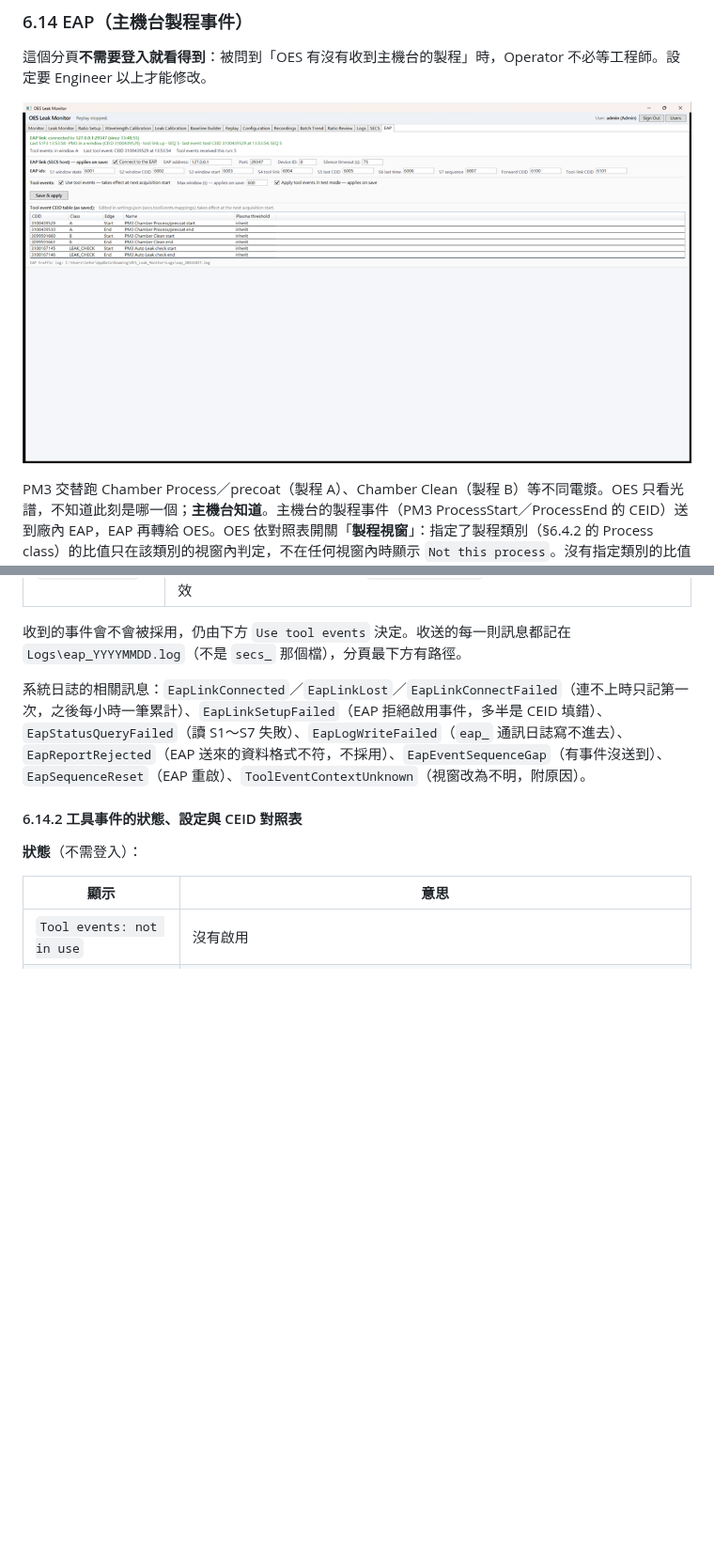
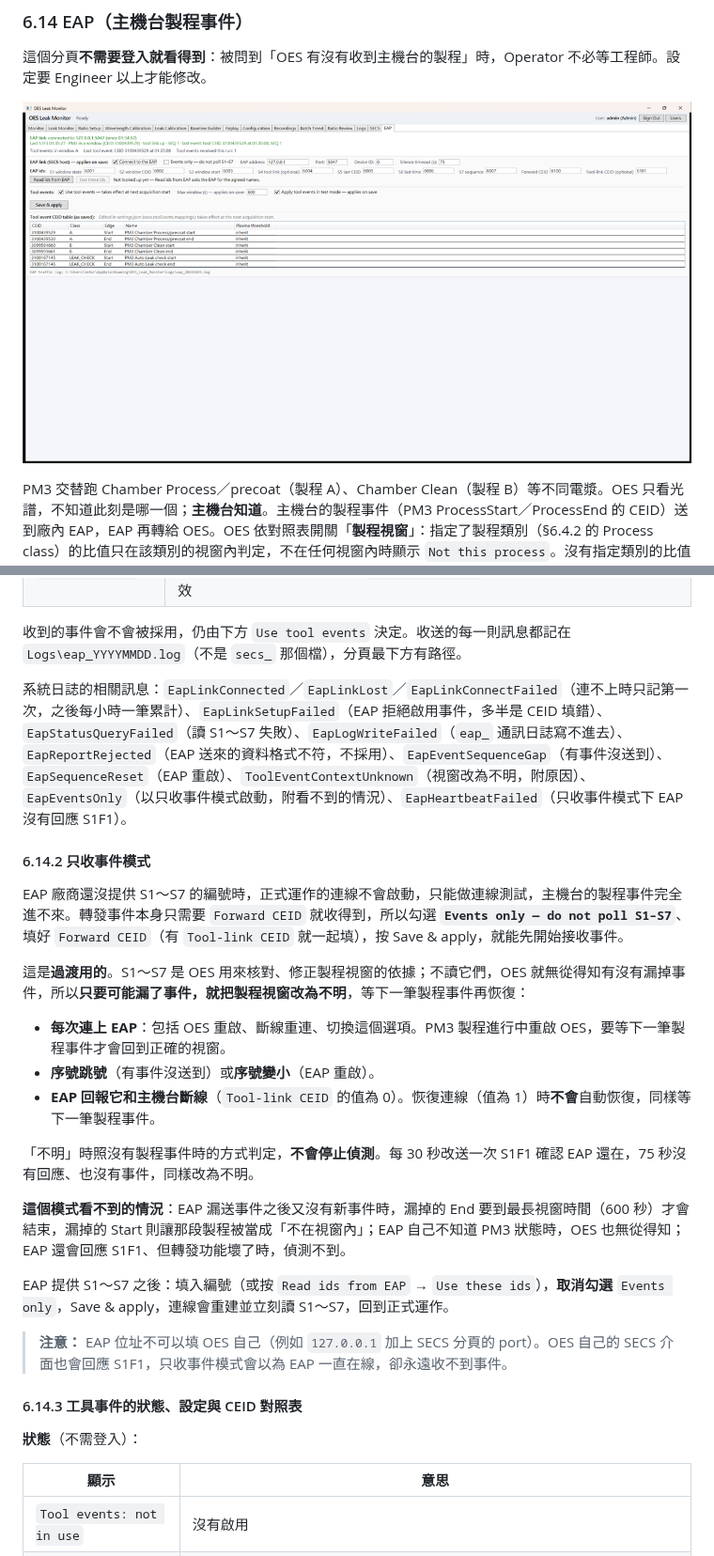
Before and after one commit to Ray1962/OES_Leak_Monitor, a Markdown page: docs/user-manual-zh-TW.md, 2 parts joined by grey strips. Shown at 94% size. GitHub-like rendering; pictures changed too: docs/images/manual-eap.png; blank space fills up the shorter version.

Commit message:
Document the EAP link's events-only mode in the manual (#79)
The publish for the site carried #74's Events only switch, but the
operator manual's EAP section never mentioned it: an engineer on site
would find the checkbox with nothing to say what it is for.

§6.14.1 gains the events-only status lines, the switch in the settings
table, the S1F1 the silence timeout then measures, and the two new log
events. A new §6.14.2 says when to use the mode, when it sets the
window to unknown, what it cannot see, how to return to the full link,
and never to point the EAP address at the OES itself - which is what
the manual check of #74 ran into. The tool-event subsection becomes
§6.14.3; nothing referred to it by number.

Figure 12 is retaken in the full mode it showed before, in window A,
now with the switch visible and unticked; its caption says so.

Co-authored-by: Claude Opus 5.5 <noreply@anthropic.com>

```diff
--- a/docs/user-manual-zh-TW.md
+++ b/docs/user-manual-zh-TW.md
@@ -1155,7 +1155,7 @@ Logs 分頁上方有一顆 **Create diagnostic bundle**。求助之前先按它
 
 這個分頁**不需要登入就看得到**：被問到「OES 有沒有收到主機台的製程」時，Operator 不必等工程師。設定要 Engineer 以上才能修改。
 
-![圖 12　EAP 分頁，已連上 EAP 並在製程 A 的視窗中。綠字第一行是連線狀態，第二行是最近一次 S1F3 的結果（PM3 在視窗內、主機台連線正常、序號）；下一行 `Tool events: in window A` 是 OES 目前判定的製程。中間是 EAP 位址與九個 ID 的設定，最下面是 CEID 對照表。這張圖是在測試模式下拍的，所以勾選了 **Apply tool events in test mode**（出廠不勾）；接真實光譜時不需要這個選項。](images/manual-eap.png)
+![圖 12　EAP 分頁，已連上 EAP 並在製程 A 的視窗中。綠字第一行是連線狀態，第二行是最近一次 S1F3 的結果（PM3 在視窗內、主機台連線正常、序號）；下一行 `Tool events: in window A` 是 OES 目前判定的製程。中間是 EAP 連線的設定：`Connect to the EAP` 右邊的 **`Events only — do not poll S1–S7`** 沒有勾選，這是正式運作的狀態（§6.14.2）；下一列是九個 ID。最下面是 CEID 對照表。這張圖是在測試模式下拍的，所以勾選了 **Apply tool events in test mode**（出廠不勾）；接真實光譜時不需要這個選項。](images/manual-eap.png)
 
 PM3 交替跑 Chamber Process／precoat（製程 A）、Chamber Clean（製程 B）等不同電漿。OES 只看光譜，不知道此刻是哪一個；**主機台知道**。主機台的製程事件（PM3 ProcessStart／ProcessEnd 的 CEID）送到廠內 EAP，EAP 再轉給 OES。OES 依對照表開關「**製程視窗**」：指定了製程類別（§6.4.2 的 Process class）的比值只在該類別的視窗內判定，不在任何視窗內時顯示 `Not this process`。沒有指定類別的比值不受影響，每一段電漿都判定。
 
@@ -1197,9 +1201,27 @@ OES 在這條連線上是 **host**，主動連到 EAP（預設 `10.2.3.120:20347
 
 收到的事件會不會被採用，仍由下方 `Use tool events` 決定。收送的每一則訊息都記在 `Logs\eap_YYYYMMDD.log`（不是 `secs_` 那個檔），分頁最下方有路徑。
 
-系統日誌的相關訊息：`EapLinkConnected`／`EapLinkLost`／`EapLinkConnectFailed`（連不上時只記第一次，之後每小時一筆累計）、`EapLinkSetupFailed`（EAP 拒絕啟用事件，多半是 CEID 填錯）、`EapStatusQueryFailed`（讀 S1～S7 失敗）、`EapLogWriteFailed`（`eap_` 通訊日誌寫不進去）、`EapReportRejected`（EAP 送來的資料格式不符，不採用）、`EapEventSequenceGap`（有事件沒送到）、`EapSequenceReset`（EAP 重啟）、`ToolEventContextUnknown`（視窗改為不明，附原因）。
-
-#### 6.14.2 工具事件的狀態、設定與 CEID 對照表
+系統日誌的相關訊息：`EapLinkConnected`／`EapLinkLost`／`EapLinkConnectFailed`（連不上時只記第一次，之後每小時一筆累計）、`EapLinkSetupFailed`（EAP 拒絕啟用事件，多半是 CEID 填錯）、`EapStatusQueryFailed`（讀 S1～S7 失敗）、`EapLogWriteFailed`（`eap_` 通訊日誌寫不進去）、`EapReportRejected`（EAP 送來的資料格式不符，不採用）、`EapEventSequenceGap`（有事件沒送到）、`EapSequenceReset`（EAP 重啟）、`ToolEventContextUnknown`（視窗改為不明，附原因）、`EapEventsOnly`（以只收事件模式啟動，附看不到的情況）、`EapHeartbeatFailed`（只收事件模式下 EAP 沒有回應 S1F1）。
+
+#### 6.14.2 只收事件模式
+
+EAP 廠商還沒提供 S1～S7 的編號時，正式運作的連線不會啟動，只能做連線測試，主機台的製程事件完全進不來。轉發事件本身只需要 `Forward CEID` 就收得到，所以勾選 **`Events only — do not poll S1–S7`**、填好 `Forward CEID`（有 `Tool-link CEID` 就一起填），按 Save & apply，就能先開始接收事件。
+
+這是**過渡用的**。S1～S7 是 OES 用來核對、修正製程視窗的依據；不讀它們，OES 就無從得知有沒有漏掉事件，所以**只要可能漏了事件，就把製程視窗改為不明**，等下一筆製程事件再恢復：
+
+- **每次連上 EAP**：包括 OES 重啟、斷線重連、切換這個選項。PM3 製程進行中重啟 OES，要等下一筆製程事件才會回到正確的視窗。
+- **序號跳號**（有事件沒送到）或**序號變小**（EAP 重啟）。
+- **EAP 回報它和主機台斷線**（`Tool-link CEID` 的值為 0）。恢復連線（值為 1）時**不會**自動恢復，同樣等下一筆製程事件。
+
+「不明」時照沒有製程事件時的方式判定，**不會停止偵測**。每 30 秒改送一次 S1F1 確認 EAP 還在，75 秒沒有回應、也沒有事件，同樣改為不明。
+
+**這個模式看不到的情況**：EAP 漏送事件之後又沒有新事件時，漏掉的 End 要到最長視窗時間（600 秒）才會結束，漏掉的 Start 則讓那段製程被當成「不在視窗內」；EAP 自己不知道 PM3 狀態時，OES 也無從得知；EAP 還會回應 S1F1、但轉發功能壞了時，偵測不到。
+
+EAP 提供 S1～S7 之後：填入編號（或按 `Read ids from EAP` → `Use these ids`），**取消勾選** `Events only`，Save & apply，連線會重建並立刻讀 S1～S7，回到正式運作。
+
+> **注意：** EAP 位址不可以填 OES 自己（例如 `127.0.0.1` 加上 SECS 分頁的 port）。OES 自己的 SECS 介面也會回應 S1F1，只收事件模式會以為 EAP 一直在線，卻永遠收不到事件。
+
+#### 6.14.3 工具事件的狀態、設定與 CEID 對照表
 
 **狀態**（不需登入）：
 
```
Also changed, not shown: other parts of docs/user-manual-zh-TW.md (+8 -4 lines), 1 other file.
